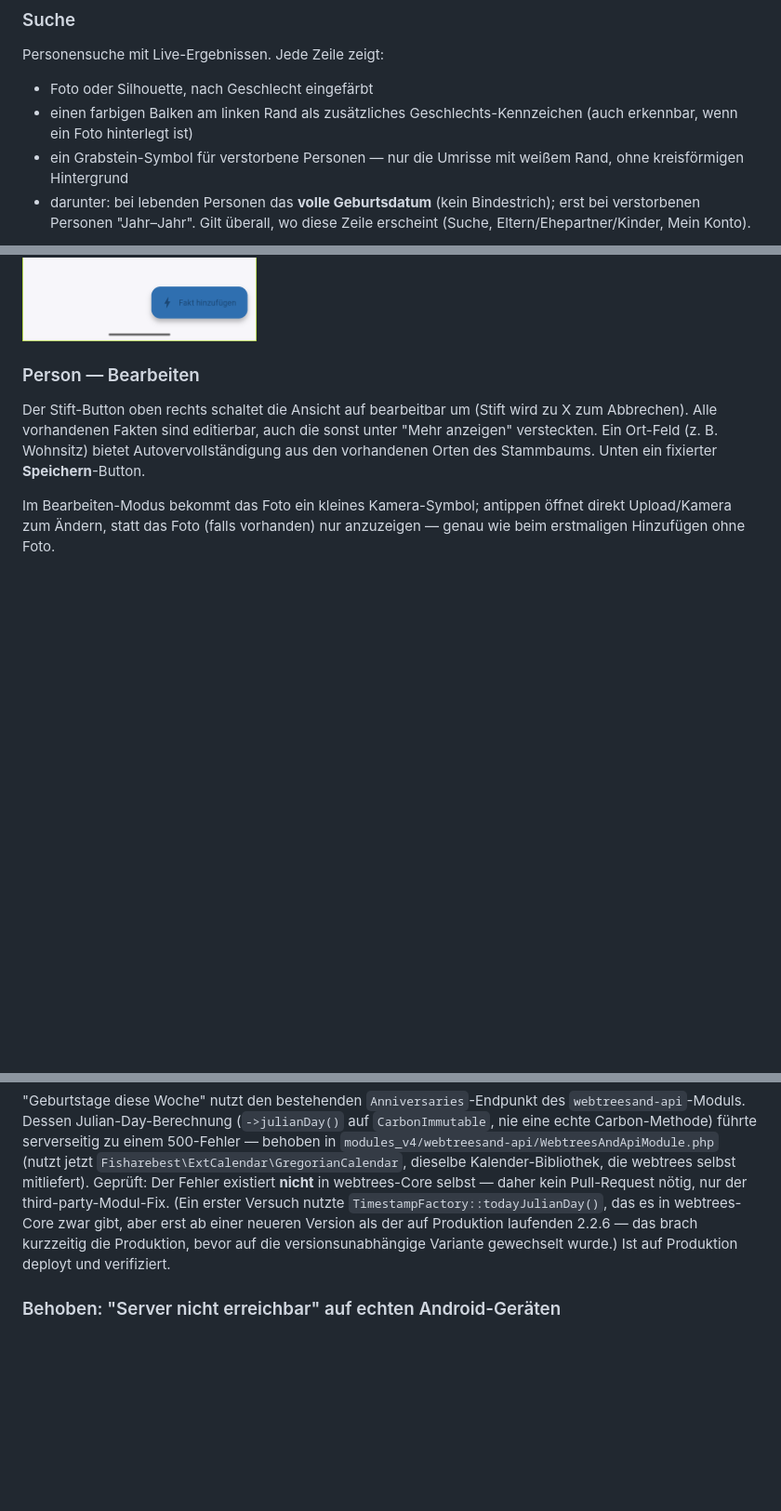
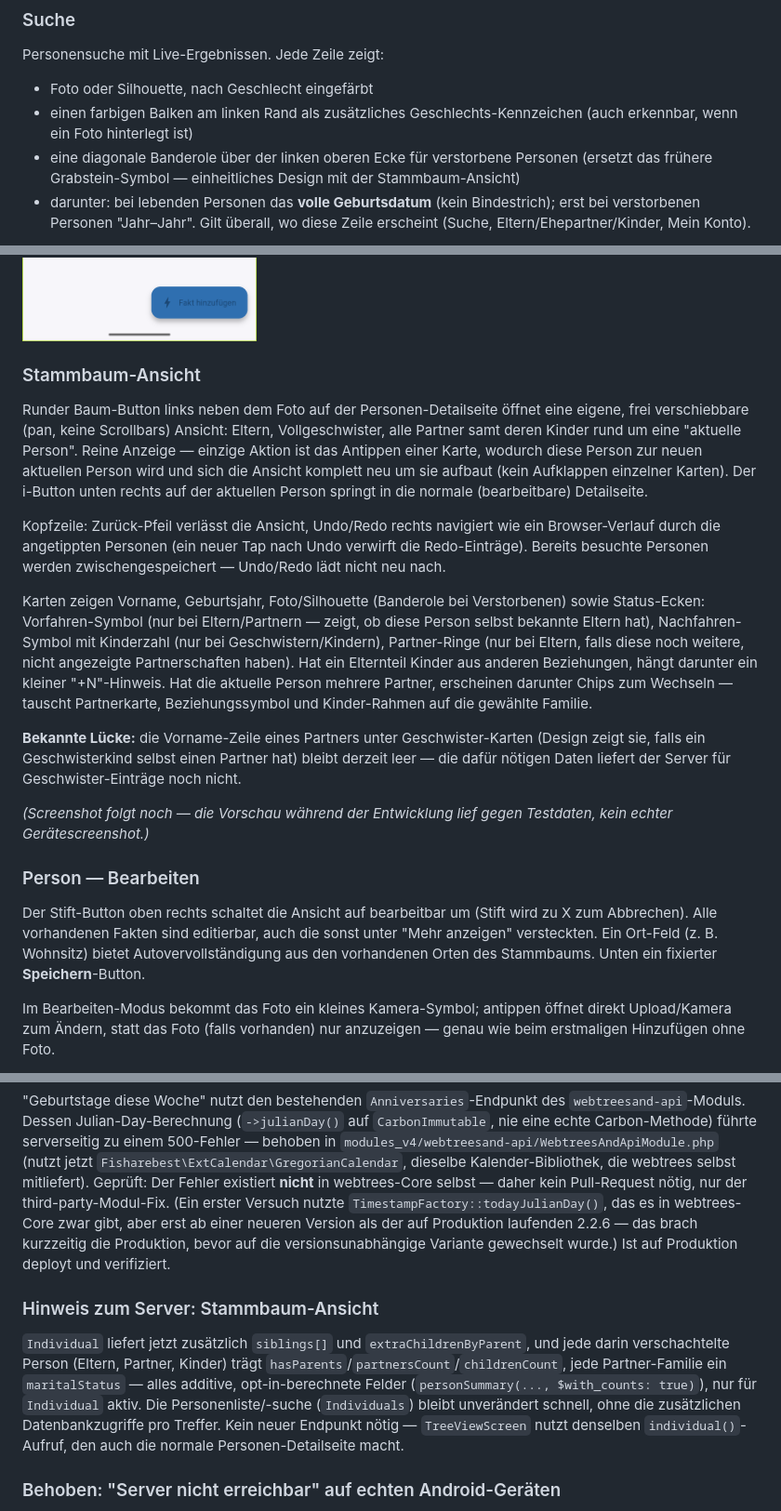
Before and after one commit to Schoaf/webtrees-mobile, a Markdown page: README.md, 3 parts joined by grey strips. Shown at 93% size. GitHub-like rendering; blank space fills up the shorter version.

Commit message:
README: document the Stammbaum-Ansicht feature
Also fixes a now-stale line describing the deceased indicator as a
tombstone - it's a banderole now (earlier commit in this session).

Co-Authored-By: Claude Sonnet 5 <noreply@anthropic.com>

```diff
--- a/README.md
+++ b/README.md
@@ -15,7 +15,7 @@ Oben rechts: Initialen oder Foto der mit dem Konto verknüpften Person — antip
 Personensuche mit Live-Ergebnissen. Jede Zeile zeigt:
 - Foto oder Silhouette, nach Geschlecht eingefärbt
 - einen farbigen Balken am linken Rand als zusätzliches Geschlechts-Kennzeichen (auch erkennbar, wenn ein Foto hinterlegt ist)
-- ein Grabstein-Symbol für verstorbene Personen — nur die Umrisse mit weißem Rand, ohne kreisförmigen Hintergrund
+- eine diagonale Banderole über der linken oberen Ecke für verstorbene Personen (ersetzt das frühere Grabstein-Symbol — einheitliches Design mit der Stammbaum-Ansicht)
 - darunter: bei lebenden Personen das **volle Geburtsdatum** (kein Bindestrich); erst bei verstorbenen Personen "Jahr–Jahr". Gilt überall, wo diese Zeile erscheint (Suche, Eltern/Ehepartner/Kinder, Mein Konto).
 
 ![Suche](docs/screenshots/search.png)
@@ -37,6 +37,17 @@ Oben links neben "Bearbeiten": ein **Teilen**-Button. "Daten teilen" öffnet den
 Ab der dritten verschachtelten Person (z. B. Eltern → Groß­eltern → Urgroß­eltern) erscheint unten links ein schwebender Home-Button, damit man nicht mehrfach "Zurück" tippen muss. Schwebende Buttons (Home, Fakt hinzufügen) erscheinen sofort, ohne Einflug-Animation.
 
 ![Person](docs/screenshots/person_detail.png)
+
+### Stammbaum-Ansicht
+Runder Baum-Button links neben dem Foto auf der Personen-Detailseite öffnet eine eigene, frei verschiebbare (pan, keine Scrollbars) Ansicht: Eltern, Vollgeschwister, alle Partner samt deren Kinder rund um eine "aktuelle Person". Reine Anzeige — einzige Aktion ist das Antippen einer Karte, wodurch diese Person zur neuen aktuellen Person wird und sich die Ansicht komplett neu um sie aufbaut (kein Aufklappen einzelner Karten). Der i-Button unten rechts auf der aktuellen Person springt in die normale (bearbeitbare) Detailseite.
+
+Kopfzeile: Zurück-Pfeil verlässt die Ansicht, Undo/Redo rechts navigiert wie ein Browser-Verlauf durch die angetippten Personen (ein neuer Tap nach Undo verwirft die Redo-Einträge). Bereits besuchte Personen werden zwischengespeichert — Undo/Redo lädt nicht neu nach.
+
+Karten zeigen Vorname, Geburtsjahr, Foto/Silhouette (Banderole bei Verstorbenen) sowie Status-Ecken: Vorfahren-Symbol (nur bei Eltern/Partnern — zeigt, ob diese Person selbst bekannte Eltern hat), Nachfahren-Symbol mit Kinderzahl (nur bei Geschwistern/Kindern), Partner-Ringe (nur bei Eltern, falls diese noch weitere, nicht angezeigte Partnerschaften haben). Hat ein Elternteil Kinder aus anderen Beziehungen, hängt darunter ein kleiner "+N"-Hinweis. Hat die aktuelle Person mehrere Partner, erscheinen darunter Chips zum Wechseln — tauscht Partnerkarte, Beziehungssymbol und Kinder-Rahmen auf die gewählte Familie.
+
+**Bekannte Lücke:** die Vorname-Zeile eines Partners unter Geschwister-Karten (Design zeigt sie, falls ein Geschwisterkind selbst einen Partner hat) bleibt derzeit leer — die dafür nötigen Daten liefert der Server für Geschwister-Einträge noch nicht.
+
+*(Screenshot folgt noch — die Vorschau während der Entwicklung lief gegen Testdaten, kein echter Gerätescreenshot.)*
 
 ### Person — Bearbeiten
 Der Stift-Button oben rechts schaltet die Ansicht auf bearbeitbar um (Stift wird zu X zum Abbrechen). Alle vorhandenen Fakten sind editierbar, auch die sonst unter "Mehr anzeigen" versteckten. Ein Ort-Feld (z. B. Wohnsitz) bietet Autovervollständigung aus den vorhandenen Orten des Stammbaums. Unten ein fixierter **Speichern**-Button.
@@ -101,5 +112,8 @@ Das komplette UI-Design (alle Screens, bearbeitbar) liegt als Claude-Design-Canv
 ### Hinweis zum Server
 "Geburtstage diese Woche" nutzt den bestehenden `Anniversaries`-Endpunkt des `webtreesand-api`-Moduls. Dessen Julian-Day-Berechnung (`->julianDay()` auf `CarbonImmutable`, nie eine echte Carbon-Methode) führte serverseitig zu einem 500-Fehler — behoben in `modules_v4/webtreesand-api/WebtreesAndApiModule.php` (nutzt jetzt `Fisharebest\ExtCalendar\GregorianCalendar`, dieselbe Kalender-Bibliothek, die webtrees selbst mitliefert). Geprüft: Der Fehler existiert **nicht** in webtrees-Core selbst — daher kein Pull-Request nötig, nur der third-party-Modul-Fix. (Ein erster Versuch nutzte `TimestampFactory::todayJulianDay()`, das es in webtrees-Core zwar gibt, aber erst ab einer neueren Version als der auf Produktion laufenden 2.2.6 — das brach kurzzeitig die Produktion, bevor auf die versionsunabhängige Variante gewechselt wurde.) Ist auf Produktion deployt und verifiziert.
 
+### Hinweis zum Server: Stammbaum-Ansicht
+`Individual` liefert jetzt zusätzlich `siblings[]` und `extraChildrenByParent`, und jede darin verschachtelte Person (Eltern, Partner, Kinder) trägt `hasParents`/`partnersCount`/`childrenCount`, jede Partner-Familie ein `maritalStatus` — alles additive, opt-in-berechnete Felder (`personSummary(..., $with_counts: true)`), nur für `Individual` aktiv. Die Personenliste/-suche (`Individuals`) bleibt unverändert schnell, ohne die zusätzlichen Datenbankzugriffe pro Treffer. Kein neuer Endpunkt nötig — `TreeViewScreen` nutzt denselben `individual()`-Aufruf, den auch die normale Personen-Detailseite macht.
+
 ### Behoben: "Server nicht erreichbar" auf echten Android-Geräten
 Jeder Release-Build hatte schlicht **keine Internet-Berechtigung** — `android/app/src/main/AndroidManifest.xml` (der `main`-Manifest, der in Release-Builds verwendet wird) fehlte `<uses-permission android:name="android.permission.INTERNET"/>` komplett; nur die von Flutter automatisch erzeugten `debug`/`profile`-Manifest-Varianten hatten sie, weshalb der Fehler im Emulator/bei `flutter run` nie auffiel. Ein anfänglicher Verdacht auf ein TLS/Zertifikatsproblem (ISRG Root X2) erwies sich als falsche Spur — bestätigt durch Reproduktion des exakten Release-APKs auf dem Emulator, wo derselbe Fehler auftrat, während der Emulator-Browser dieselbe Seite problemlos lud. Behoben durch Ergänzen der fehlenden Berechtigung; `network_security_config.xml` (Vertrauen zu User-CA-Zertifikaten) blieb als harmloser Nebeneffekt bestehen, war aber nie die eigentliche Ursache.
```
